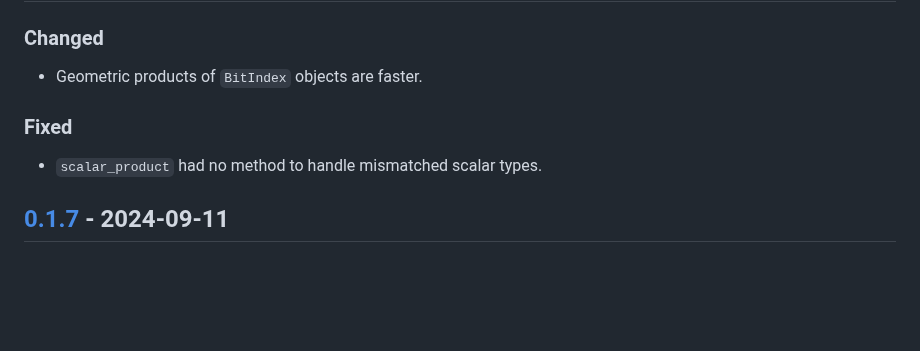
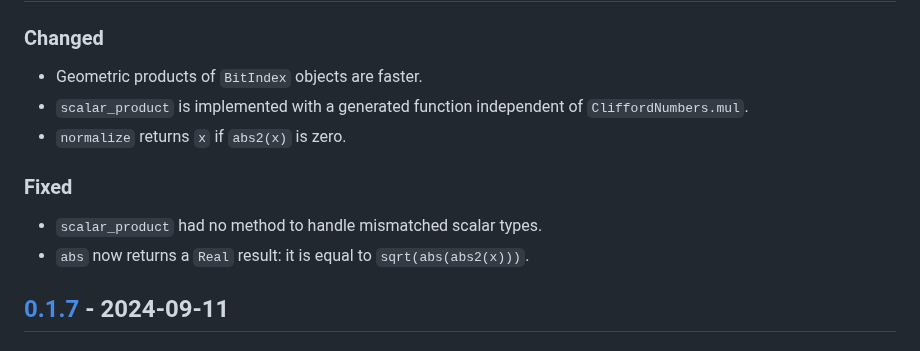
Before and after one commit to brainandforce/CliffordNumbers.jl, a Markdown page: CHANGELOG.md, the part around the change. Rendered like a GitHub page; blank space fills up the shorter version.

Commit message:
Updated changelog to reflect `abs`, `abs2`, and `normalize` changes along with `scalar_product` implementation

```diff
--- a/CHANGELOG.md
+++ b/CHANGELOG.md
@@ -9,9 +9,12 @@ adheres to [Semantic Versioning](https://semver.org/spec/v2.0.0.html).
 
 ### Changed
   - Geometric products of `BitIndex` objects are faster.
+  - `scalar_product` is implemented with a generated function independent of `CliffordNumbers.mul`.
+  - `normalize` returns `x` if `abs2(x)` is zero.
 
 ### Fixed
   - `scalar_product` had no method to handle mismatched scalar types.
+  - `abs` now returns a `Real` result: it is equal to `sqrt(abs(abs2(x)))`.
 
 ## [0.1.7] - 2024-09-11
 
```
